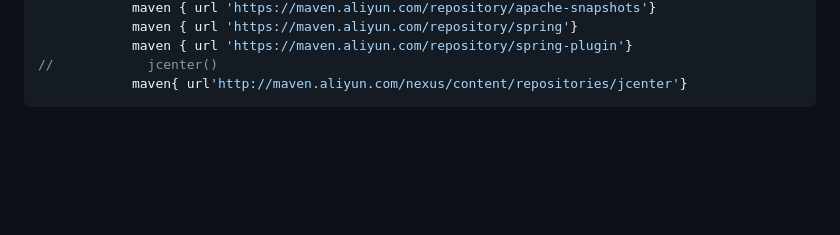
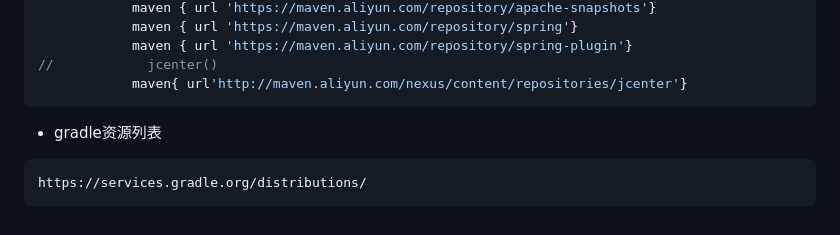
Before and after one commit to yurenjiedeta/inPw, a Markdown page: Android/旧项目.md, the part around the change. GitHub-like rendering; blank space fills up the shorter version.

````diff
--- a/Android/旧项目.md
+++ b/Android/旧项目.md
@@ -64,3 +64,9 @@ repositories {
 //            jcenter()
             maven{ url'http://maven.aliyun.com/nexus/content/repositories/jcenter'}
 ```
+
+- gradle资源列表
+
+```tex
+https://services.gradle.org/distributions/
+```
````
Also changed, not shown: Android/gradle.md (+13 -0 lines), Android/hyd.jpg (added).
